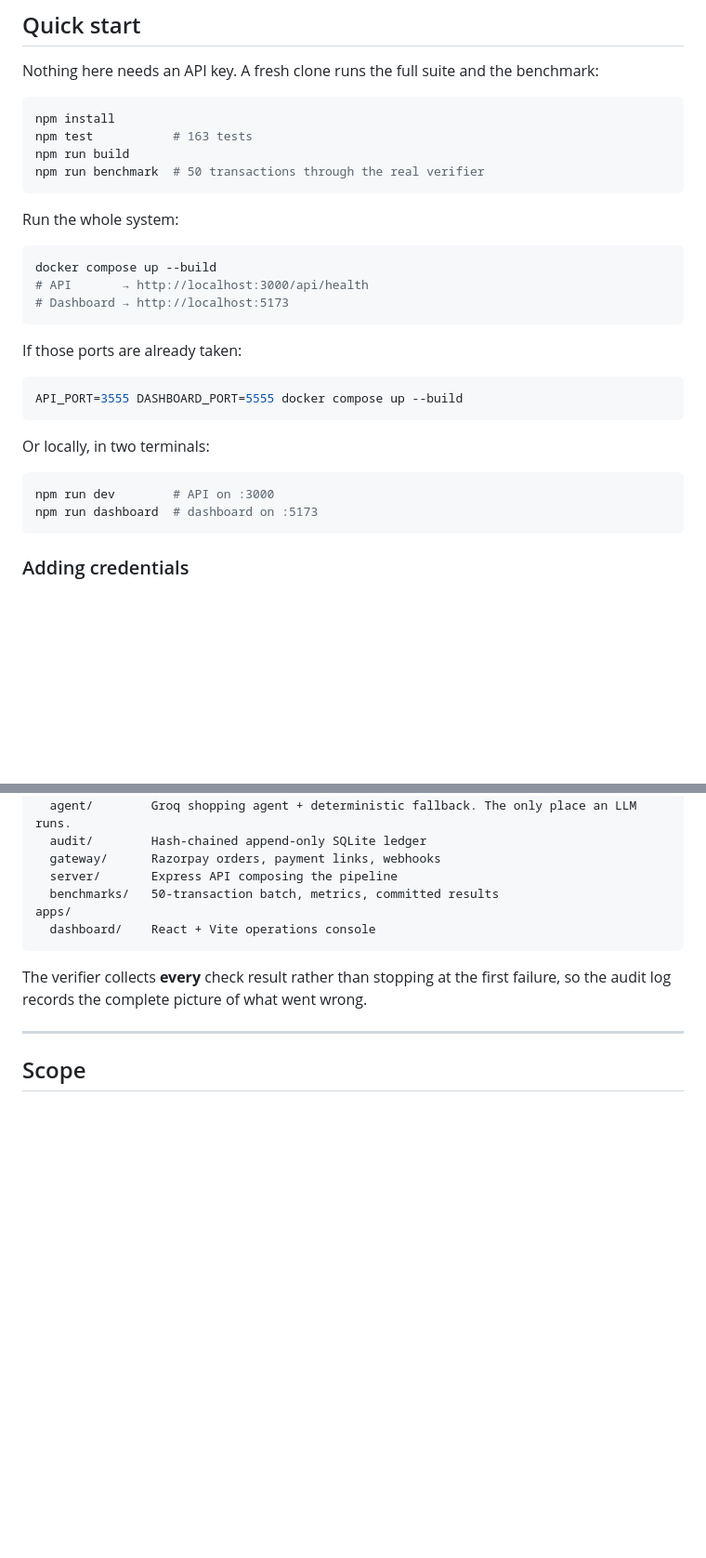
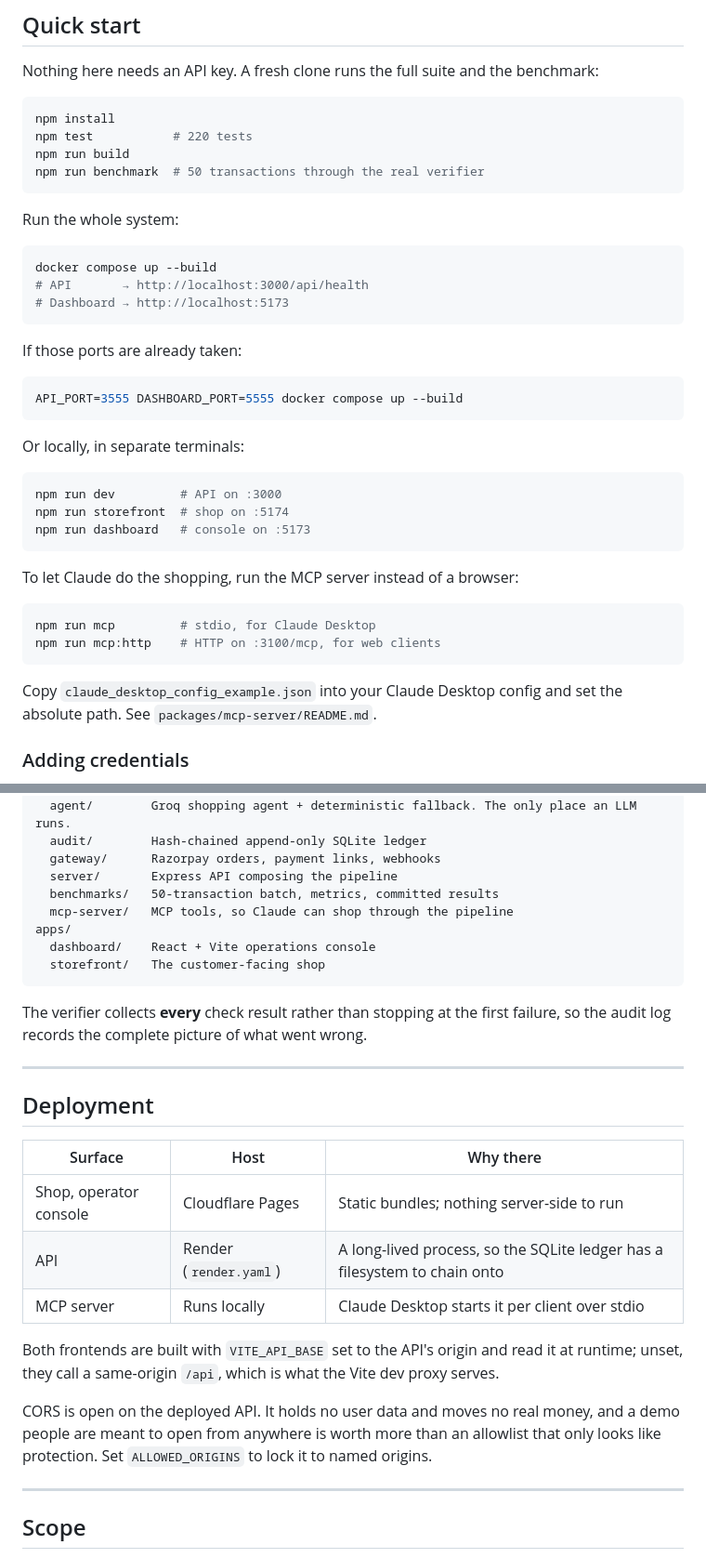
Before and after one commit to LSUDOKO/Mandate-Shield, a Markdown page: README.md, 2 parts joined by grey strips. Shown at 93% size. Rendered like a GitHub page; blank space fills up the shorter version.

Commit message:
docs: point the README at the deployed stack
The shop and console are on Cloudflare Pages, the API on Render. Adds a
deployment table saying which surface is hosted where and why, and the
commands for the storefront and the MCP server.

States the two things that would otherwise mislead someone reading a
live run: the free-plan API sleeps, so the first request waits about a
minute, and the deployed ledger survives a restart but not a redeploy,
so an intact chain means it verifies now rather than that it holds every
decision ever made.

Also corrects the test count, which the last two packages moved.

````diff
--- a/README.md
+++ b/README.md
@@ -131,7 +139,7 @@ Nothing here needs an API key. A fresh clone runs the full suite and the benchma
 
 ```bash
 npm install
-npm test           # 163 tests
+npm test           # 220 tests
 npm run build
 npm run benchmark  # 50 transactions through the real verifier
 ```
@@ -150,12 +158,23 @@ If those ports are already taken:
 API_PORT=3555 DASHBOARD_PORT=5555 docker compose up --build
 ```
 
-Or locally, in two terminals:
+Or locally, in separate terminals:
 
 ```bash
-npm run dev        # API on :3000
-npm run dashboard  # dashboard on :5173
+npm run dev         # API on :3000
+npm run storefront  # shop on :5174
+npm run dashboard   # console on :5173
 ```
+
+To let Claude do the shopping, run the MCP server instead of a browser:
+
+```bash
+npm run mcp         # stdio, for Claude Desktop
+npm run mcp:http    # HTTP on :3100/mcp, for web clients
+```
+
+Copy `claude_desktop_config_example.json` into your Claude Desktop config and
+set the absolute path. See `packages/mcp-server/README.md`.
 
 ### Adding credentials
 
@@ -291,11 +310,32 @@ packages/
   gateway/      Razorpay orders, payment links, webhooks
   server/       Express API composing the pipeline
   benchmarks/   50-transaction batch, metrics, committed results
+  mcp-server/   MCP tools, so Claude can shop through the pipeline
 apps/
   dashboard/    React + Vite operations console
+  storefront/   The customer-facing shop
 ```
 
 The verifier collects **every** check result rather than stopping at the first failure, so the audit log records the complete picture of what went wrong.
+
+---
+
+## Deployment
+
+| Surface | Host | Why there |
+|---|---|---|
+| Shop, operator console | Cloudflare Pages | Static bundles; nothing server-side to run |
+| API | Render (`render.yaml`) | A long-lived process, so the SQLite ledger has a filesystem to chain onto |
+| MCP server | Runs locally | Claude Desktop starts it per client over stdio |
+
+Both frontends are built with `VITE_API_BASE` set to the API's origin and read
+it at runtime; unset, they call a same-origin `/api`, which is what the Vite dev
+proxy serves.
+
+CORS is open on the deployed API. It holds no user data and moves no real money,
+and a demo people are meant to open from anywhere is worth more than an
+allowlist that only looks like protection. Set `ALLOWED_ORIGINS` to lock it to
+named origins.
 
 ---
 
````
Also changed, not shown: other parts of README.md (+10 -2 lines).
